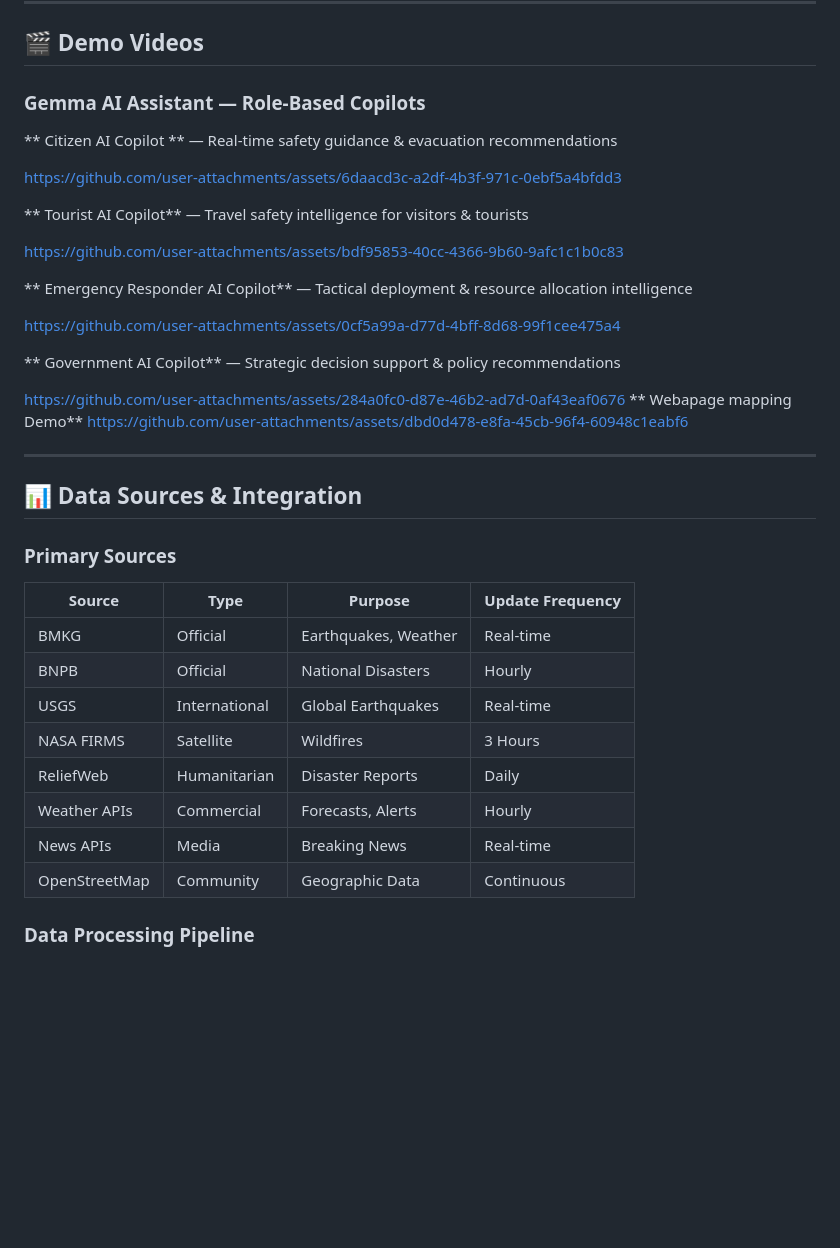
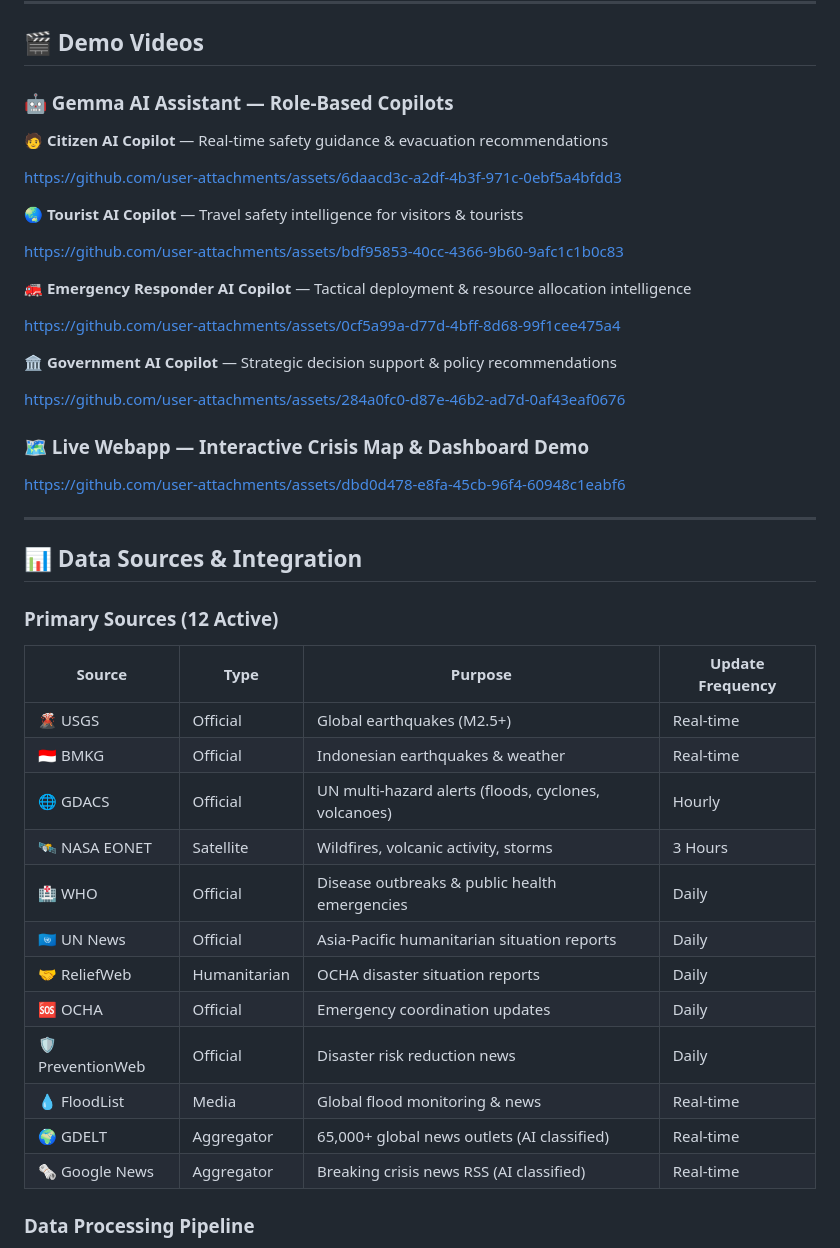
Before and after one commit to duleab/-CrisisLens., a Markdown page: README.md, the part around one of its changes. Drawn GitHub-style; blank space fills up the shorter version.

```diff
--- a/README.md
+++ b/README.md
@@ -471,24 +471,27 @@ CrisisLens directly contributes to **six UN Sustainable Development Goals**:
 
 ## 🎬 Demo Videos
 
-###  Gemma AI Assistant — Role-Based Copilots
+### 🤖 Gemma AI Assistant — Role-Based Copilots
 
-** Citizen AI Copilot ** — Real-time safety guidance & evacuation recommendations
+**🧑 Citizen AI Copilot** — Real-time safety guidance & evacuation recommendations
 
 https://github.com/user-attachments/assets/6daacd3c-a2df-4b3f-971c-0ebf5a4bfdd3
 
-** Tourist AI Copilot** — Travel safety intelligence for visitors & tourists
+**🌏 Tourist AI Copilot** — Travel safety intelligence for visitors & tourists
 
 https://github.com/user-attachments/assets/bdf95853-40cc-4366-9b60-9afc1c1b0c83
 
-** Emergency Responder AI Copilot** — Tactical deployment & resource allocation intelligence
+**🚒 Emergency Responder AI Copilot** — Tactical deployment & resource allocation intelligence
 
 https://github.com/user-attachments/assets/0cf5a99a-d77d-4bff-8d68-99f1cee475a4
 
-** Government AI Copilot** — Strategic decision support & policy recommendations
+**🏛️ Government AI Copilot** — Strategic decision support & policy recommendations
 
 https://github.com/user-attachments/assets/284a0fc0-d87e-46b2-ad7d-0af43eaf0676
-** Webapage mapping Demo**
+
+
+### 🗺️ Live Webapp — Interactive Crisis Map & Dashboard Demo
+
 https://github.com/user-attachments/assets/dbd0d478-e8fa-45cb-96f4-60948c1eabf6
 
 
@@ -496,18 +499,22 @@ https://github.com/user-attachments/assets/dbd0d478-e8fa-45cb-96f4-60948c1eabf6
 
 ## 📊 Data Sources & Integration
 
-### Primary Sources
+### Primary Sources (12 Active)
 
 | Source | Type | Purpose | Update Frequency |
 |--------|------|---------|------------------|
-| BMKG | Official | Earthquakes, Weather | Real-time |
-| BNPB | Official | National Disasters | Hourly |
-| USGS | International | Global Earthquakes | Real-time |
-| NASA FIRMS | Satellite | Wildfires | 3 Hours |
-| ReliefWeb | Humanitarian | Disaster Reports | Daily |
-| Weather APIs | Commercial | Forecasts, Alerts | Hourly |
-| News APIs | Media | Breaking News | Real-time |
-| OpenStreetMap | Community | Geographic Data | Continuous |
+| 🌋 USGS | Official | Global earthquakes (M2.5+) | Real-time |
+| 🇮🇩 BMKG | Official | Indonesian earthquakes & weather | Real-time |
+| 🌐 GDACS | Official | UN multi-hazard alerts (floods, cyclones, volcanoes) | Hourly |
+| 🛰️ NASA EONET | Satellite | Wildfires, volcanic activity, storms | 3 Hours |
+| 🏥 WHO | Official | Disease outbreaks & public health emergencies | Daily |
+| 🇺🇳 UN News | Official | Asia-Pacific humanitarian situation reports | Daily |
+| 🤝 ReliefWeb | Humanitarian | OCHA disaster situation reports | Daily |
+| 🆘 OCHA | Official | Emergency coordination updates | Daily |
+| 🛡️ PreventionWeb | Official | Disaster risk reduction news | Daily |
+| 💧 FloodList | Media | Global flood monitoring & news | Real-time |
+| 🌍 GDELT | Aggregator | 65,000+ global news outlets (AI classified) | Real-time |
+| 🗞️ Google News | Aggregator | Breaking crisis news RSS (AI classified) | Real-time |
 
 ### Data Processing Pipeline
 1. **Collection:** Automated APIs and web scraping
```
Also changed, not shown: other parts of README.md (+31 -29 lines).
